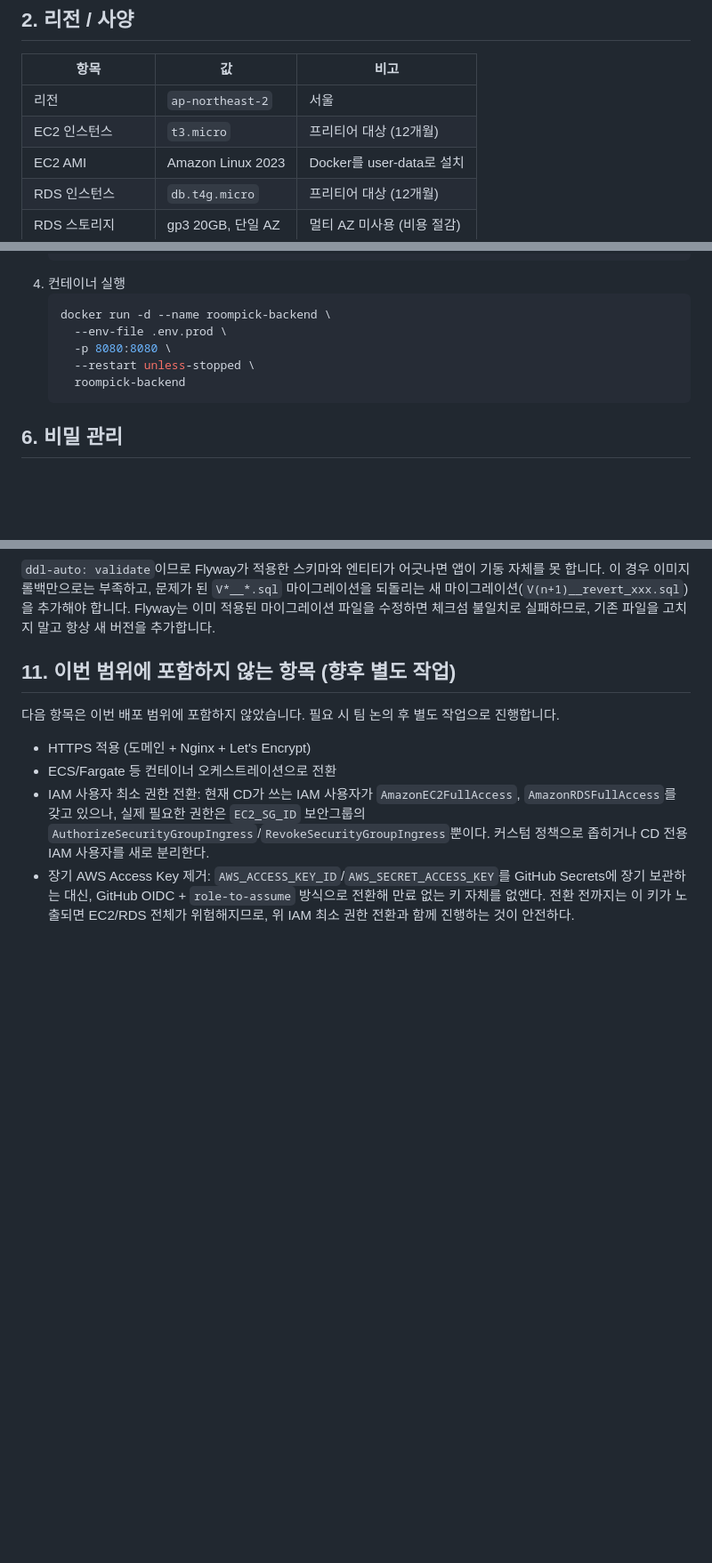
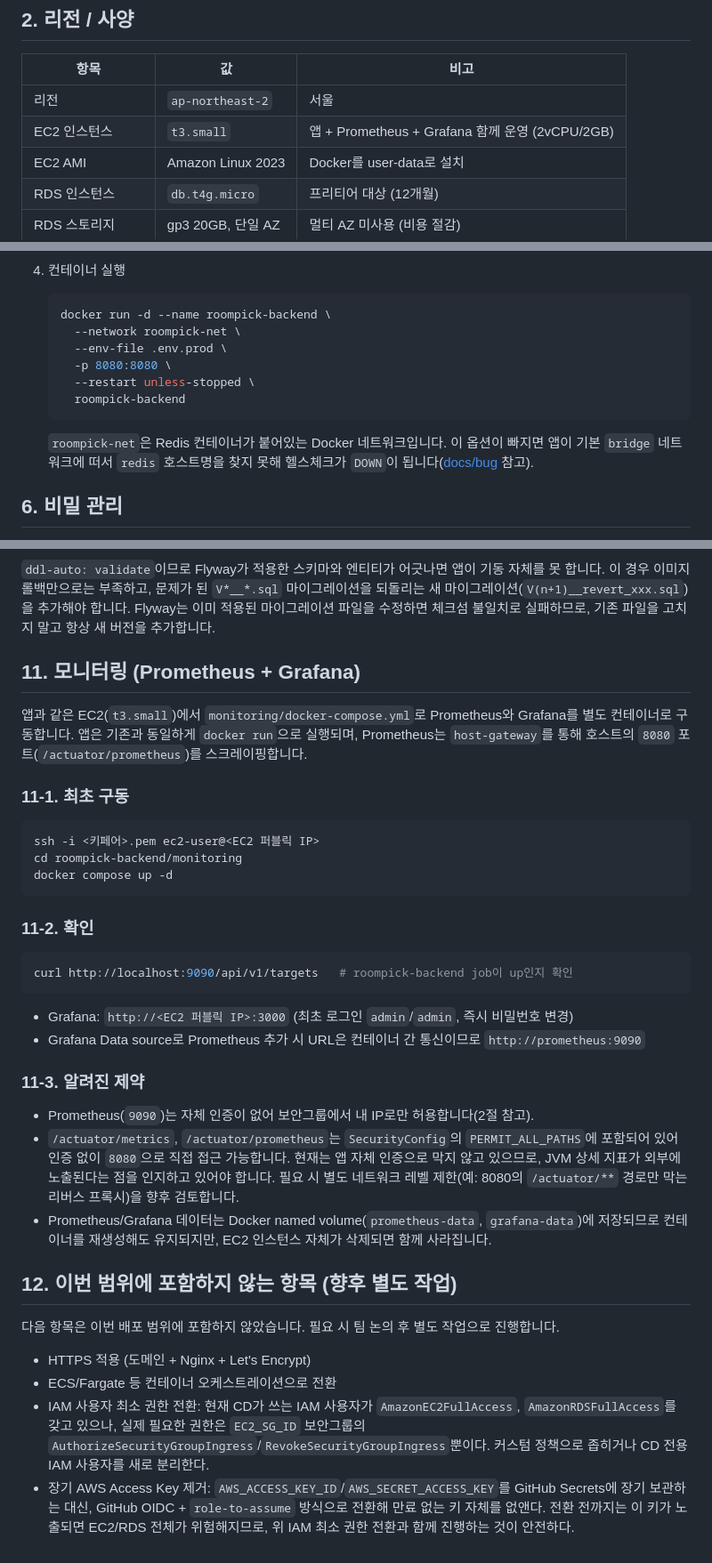
Before and after one commit to oHAHOo/roompick, a Markdown page: docs/DEPLOYMENT.md, 3 parts joined by grey strips. Shown at 89% size. Drawn GitHub-style; blank space fills up the shorter version.

Commit message:
docs: EC2 t3.small 전환 및 모니터링 배포 절차 문서화
- 인스턴스 사양 t3.micro -> t3.small 갱신
- 보안그룹에 Grafana(3000)/Prometheus(9090) 포트 추가
- docker run 명령에 --network roompick-net 반영
- 모니터링(Prometheus+Grafana) 배포 절차 및 알려진 제약사항 추가

````diff
--- a/docs/DEPLOYMENT.md
+++ b/docs/DEPLOYMENT.md
@@ -45,7 +45,7 @@ AWS 자격증명은 대화형 AI 도구가 대신 입력하지 않습니다. 아
 | 항목 | 값 | 비고 |
 | --- | --- | --- |
 | 리전 | `ap-northeast-2` | 서울 |
-| EC2 인스턴스 | `t3.micro` | 프리티어 대상 (12개월) |
+| EC2 인스턴스 | `t3.small` | 앱 + Prometheus + Grafana 함께 운영 (2vCPU/2GB) |
 | EC2 AMI | Amazon Linux 2023 | Docker를 user-data로 설치 |
 | RDS 인스턴스 | `db.t4g.micro` | 프리티어 대상 (12개월) |
 | RDS 스토리지 | gp3 20GB, 단일 AZ | 멀티 AZ 미사용 (비용 절감) |
@@ -98,11 +100,16 @@ AWS 자격증명은 대화형 AI 도구가 대신 입력하지 않습니다. 아
 4. 컨테이너 실행
    ```bash
    docker run -d --name roompick-backend \
+     --network roompick-net \
      --env-file .env.prod \
      -p 8080:8080 \
      --restart unless-stopped \
      roompick-backend
    ```
+
+   `roompick-net`은 Redis 컨테이너가 붙어있는 Docker 네트워크입니다. 이 옵션이 빠지면
+   앱이 기본 `bridge` 네트워크에 떠서 `redis` 호스트명을 찾지 못해 헬스체크가 `DOWN`이
+   됩니다([docs/bug](bug/) 참고).
 
 ## 6. 비밀 관리
 
@@ -223,7 +231,40 @@ EC2는 더 이상 직접 `docker build`를 하지 않습니다 — 이미 빌드
 마이그레이션 파일을 수정하면 체크섬 불일치로 실패하므로, 기존 파일을 고치지 말고 항상
 새 버전을 추가합니다.
 
-## 11. 이번 범위에 포함하지 않는 항목 (향후 별도 작업)
+## 11. 모니터링 (Prometheus + Grafana)
+
+앱과 같은 EC2(`t3.small`)에서 `monitoring/docker-compose.yml`로 Prometheus와 Grafana를
+별도 컨테이너로 구동합니다. 앱은 기존과 동일하게 `docker run`으로 실행되며, Prometheus는
+`host-gateway`를 통해 호스트의 `8080` 포트(`/actuator/prometheus`)를 스크레이핑합니다.
+
+### 11-1. 최초 구동
+
+```bash
+ssh -i <키페어>.pem ec2-user@<EC2 퍼블릭 IP>
+cd roompick-backend/monitoring
+docker compose up -d
+```
+
+### 11-2. 확인
+
+```bash
+curl http://localhost:9090/api/v1/targets   # roompick-backend job이 up인지 확인
+```
+
+- Grafana: `http://<EC2 퍼블릭 IP>:3000` (최초 로그인 `admin`/`admin`, 즉시 비밀번호 변경)
+- Grafana Data source로 Prometheus 추가 시 URL은 컨테이너 간 통신이므로 `http://prometheus:9090`
+
+### 11-3. 알려진 제약
+
+- Prometheus(`9090`)는 자체 인증이 없어 보안그룹에서 내 IP로만 허용합니다(2절 참고).
+- `/actuator/metrics`, `/actuator/prometheus`는 `SecurityConfig`의 `PERMIT_ALL_PATHS`에
+  포함되어 있어 인증 없이 `8080`으로 직접 접근 가능합니다. 현재는 앱 자체 인증으로 막지 않고
+  있으므로, JVM 상세 지표가 외부에 노출된다는 점을 인지하고 있어야 합니다. 필요 시 별도
+  네트워크 레벨 제한(예: 8080의 `/actuator/**` 경로만 막는 리버스 프록시)을 향후 검토합니다.
+- Prometheus/Grafana 데이터는 Docker named volume(`prometheus-data`, `grafana-data`)에
+  저장되므로 컨테이너를 재생성해도 유지되지만, EC2 인스턴스 자체가 삭제되면 함께 사라집니다.
+
+## 12. 이번 범위에 포함하지 않는 항목 (향후 별도 작업)
 
 다음 항목은 이번 배포 범위에 포함하지 않았습니다. 필요 시 팀 논의 후 별도 작업으로 진행합니다.
 
````
Also changed, not shown: other parts of docs/DEPLOYMENT.md (+3 -0 lines).
